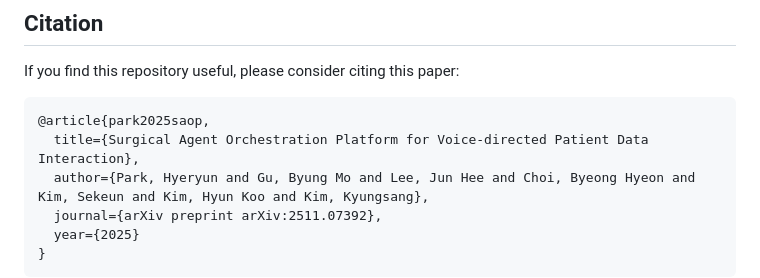
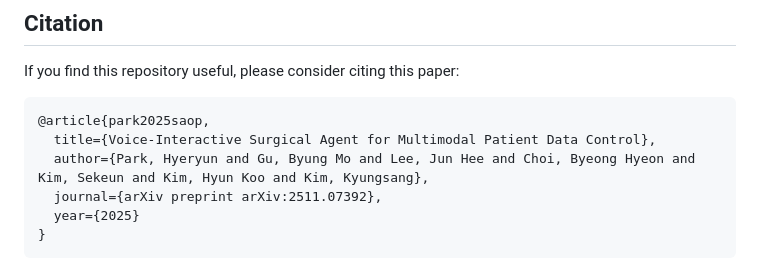
Before and after one commit to helena-lena/SAOP, a Markdown page: README.md, the part around the change. Rendered like a GitHub page.

````diff
--- a/README.md
+++ b/README.md
@@ -104,7 +104,7 @@ If you find this repository useful, please consider citing this paper:
 
 ```bibtex
 @article{park2025saop,
-  title={Surgical Agent Orchestration Platform for Voice-directed Patient Data Interaction},
+  title={Voice-Interactive Surgical Agent for Multimodal Patient Data Control},
   author={Park, Hyeryun and Gu, Byung Mo and Lee, Jun Hee and Choi, Byeong Hyeon and Kim, Sekeun and Kim, Hyun Koo and Kim, Kyungsang},
   journal={arXiv preprint arXiv:2511.07392},
   year={2025}
````
